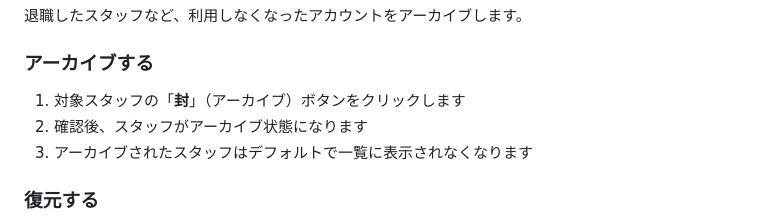
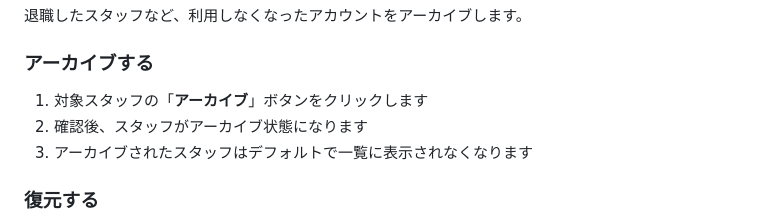
Before and after one commit to naohidekin/visit-tracker, a Markdown page: docs/admin-manual/02-staff-management.md, the part around the change. GitHub-like rendering.

Commit message:
fix: アーカイブボタンの表記を実際のUI「アーカイブ」に修正
「封」という誤った表記を、実際の画面で使われている「アーカイブ」に修正

https://claude.ai/code/session_01ADmZtNrHLKNaRti23fwkkD

```diff
--- a/docs/admin-manual/02-staff-management.md
+++ b/docs/admin-manual/02-staff-management.md
@@ -58,7 +58,7 @@
 
 ### アーカイブする
 
-1. 対象スタッフの「**封**」（アーカイブ）ボタンをクリックします
+1. 対象スタッフの「**アーカイブ**」ボタンをクリックします
 2. 確認後、スタッフがアーカイブ状態になります
 3. アーカイブされたスタッフはデフォルトで一覧に表示されなくなります
 
```
